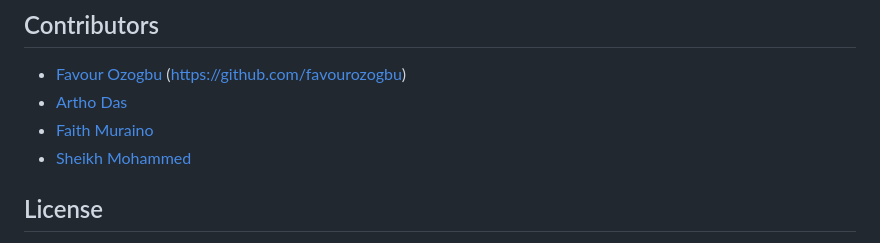
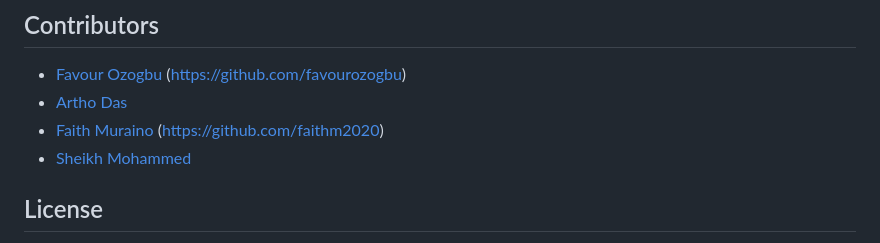
Before and after one commit to faithm2020/Interactive-Covid-19-Visualization-Application, a Markdown page: README.md, the part around the change. Rendered like a GitHub page.

```diff
--- a/README.md
+++ b/README.md
@@ -69,7 +69,7 @@ Provides interactivity for searching and displaying data for a specific country.
 
 - [Favour Ozogbu](https://gitlab-student.macs.hw.ac.uk/fso2000) (https://github.com/favourozogbu)
 - [Artho Das](https://gitlab-student.macs.hw.ac.uk/and2002)
-- [Faith Muraino](https://gitlab-student.macs.hw.ac.uk/fm2020)
+- [Faith Muraino](https://gitlab-student.macs.hw.ac.uk/fm2020) (https://github.com/faithm2020)
 - [Sheikh Mohammed](https://gitlab-student.macs.hw.ac.uk/sm2207)
 
 ## License
```
